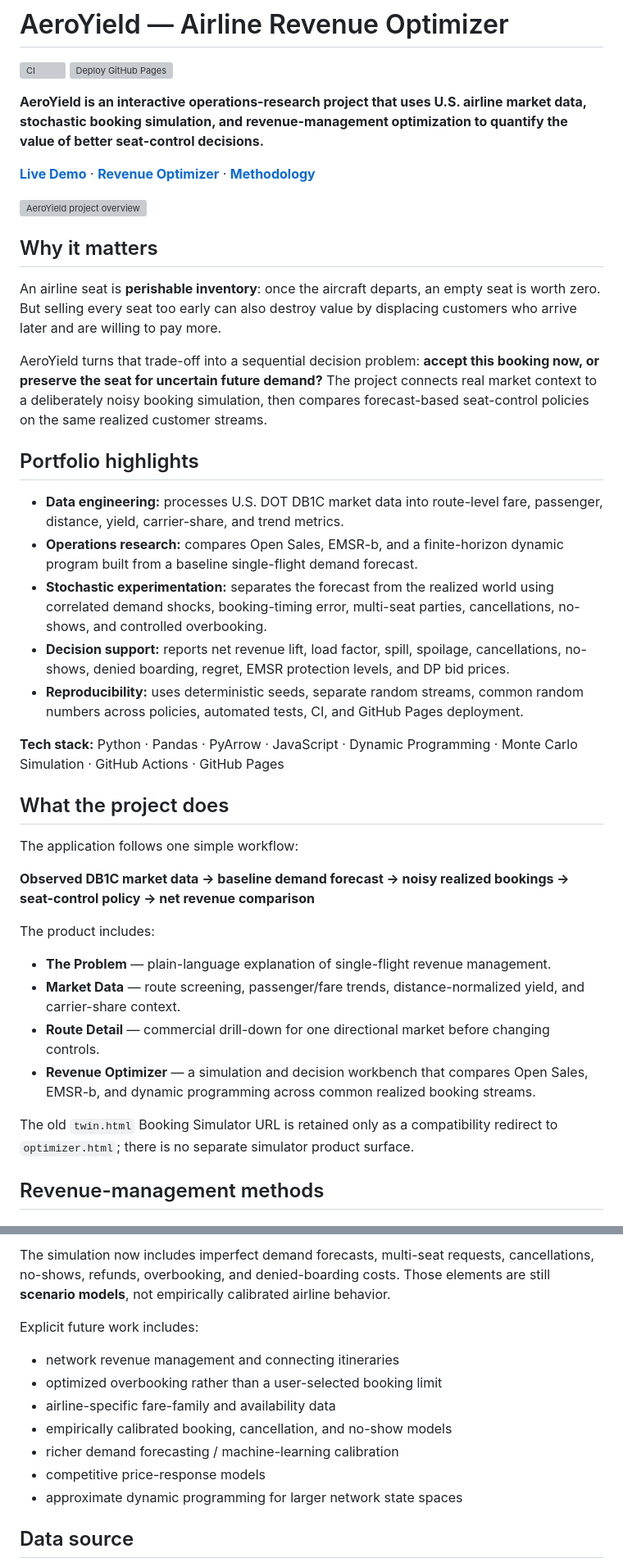
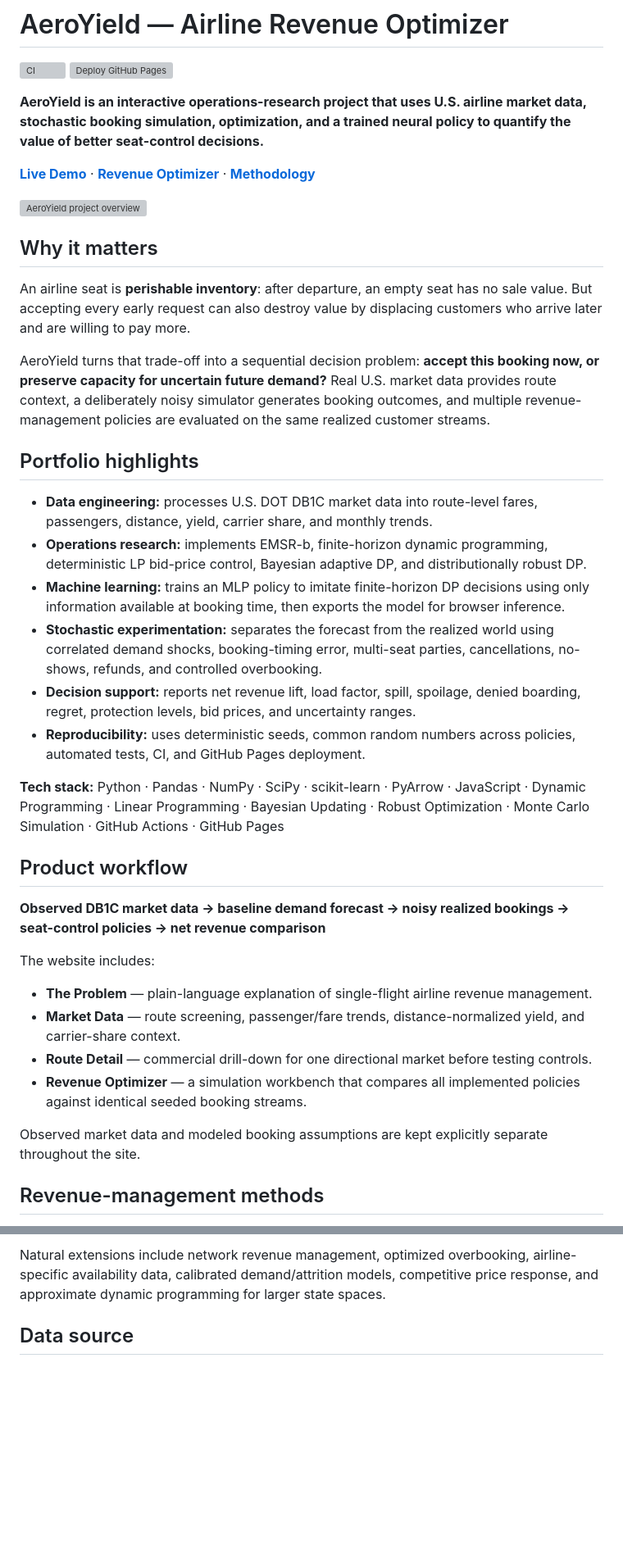
Before and after one commit to normanlrasmussen/airline-revenue-optimizer, a Markdown page: README.md, 2 parts joined by grey strips. Shown at 82% size. Rendered like a GitHub page; blank space fills up the shorter version; grey boxes are pictures that could not be loaded.

```diff
--- a/README.md
+++ b/README.md
@@ -3,7 +3,7 @@
 [![CI](https://github.com/normanlrasmussen/airline-revenue-optimizer/actions/workflows/ci.yml/badge.svg)](https://github.com/normanlrasmussen/airline-revenue-optimizer/actions/workflows/ci.yml)
 [![Deploy GitHub Pages](https://github.com/normanlrasmussen/airline-revenue-optimizer/actions/workflows/pages.yml/badge.svg)](https://github.com/normanlrasmussen/airline-revenue-optimizer/actions/workflows/pages.yml)
 
-**AeroYield is an interactive operations-research project that uses U.S. airline market data, stochastic booking simulation, and revenue-management optimization to quantify the value of better seat-control decisions.**
+**AeroYield is an interactive operations-research project that uses U.S. airline market data, stochastic booking simulation, optimization, and a trained neural policy to quantify the value of better seat-control decisions.**
 
 **[Live Demo](https://normanlrasmussen.github.io/airline-revenue-optimizer/)** · **[Revenue Optimizer](https://normanlrasmussen.github.io/airline-revenue-optimizer/optimizer.html)** · **[Methodology](METHODOLOGY.md)**
 
@@ -11,34 +11,33 @@
 
 ## Why it matters
 
-An airline seat is **perishable inventory**: once the aircraft departs, an empty seat is worth zero. But selling every seat too early can also destroy value by displacing customers who arrive later and are willing to pay more.
+An airline seat is **perishable inventory**: after departure, an empty seat has no sale value. But accepting every early request can also destroy value by displacing customers who arrive later and are willing to pay more.
 
-AeroYield turns that trade-off into a sequential decision problem: **accept this booking now, or preserve the seat for uncertain future demand?** The project connects real market context to a deliberately noisy booking simulation, then compares forecast-based seat-control policies on the same realized customer streams.
+AeroYield turns that trade-off into a sequential decision problem: **accept this booking now, or preserve capacity for uncertain future demand?** Real U.S. market data provides route context, a deliberately noisy simulator generates booking outcomes, and multiple revenue-management policies are evaluated on the same realized customer streams.
 
 ## Portfolio highlights
 
-- **Data engineering:** processes U.S. DOT DB1C market data into route-level fare, passenger, distance, yield, carrier-share, and trend metrics.
-- **Operations research:** compares Open Sales, EMSR-b, and a finite-horizon dynamic program built from a baseline single-flight demand forecast.
-- **Stochastic experimentation:** separates the forecast from the realized world using correlated demand shocks, booking-timing error, multi-seat parties, cancellations, no-shows, and controlled overbooking.
-- **Decision support:** reports net revenue lift, load factor, spill, spoilage, cancellations, no-shows, denied boarding, regret, EMSR protection levels, and DP bid prices.
-- **Reproducibility:** uses deterministic seeds, separate random streams, common random numbers across policies, automated tests, CI, and GitHub Pages deployment.
+- **Data engineering:** processes U.S. DOT DB1C market data into route-level fares, passengers, distance, yield, carrier share, and monthly trends.
+- **Operations research:** implements EMSR-b, finite-horizon dynamic programming, deterministic LP bid-price control, Bayesian adaptive DP, and distributionally robust DP.
+- **Machine learning:** trains an MLP policy to imitate finite-horizon DP decisions using only information available at booking time, then exports the model for browser inference.
+- **Stochastic experimentation:** separates the forecast from the realized world using correlated demand shocks, booking-timing error, multi-seat parties, cancellations, no-shows, refunds, and controlled overbooking.
+- **Decision support:** reports net revenue lift, load factor, spill, spoilage, denied boarding, regret, protection levels, bid prices, and uncertainty ranges.
+- **Reproducibility:** uses deterministic seeds, common random numbers across policies, automated tests, CI, and GitHub Pages deployment.
 
-**Tech stack:** Python · Pandas · PyArrow · JavaScript · Dynamic Programming · Monte Carlo Simulation · GitHub Actions · GitHub Pages
+**Tech stack:** Python · Pandas · NumPy · SciPy · scikit-learn · PyArrow · JavaScript · Dynamic Programming · Linear Programming · Bayesian Updating · Robust Optimization · Monte Carlo Simulation · GitHub Actions · GitHub Pages
 
-## What the project does
+## Product workflow
 
-The application follows one simple workflow:
+**Observed DB1C market data → baseline demand forecast → noisy realized bookings → seat-control policies → net revenue comparison**
 
-**Observed DB1C market data → baseline demand forecast → noisy realized bookings → seat-control policy → net revenue comparison**
+The website includes:
 
-The product includes:
+- **The Problem** — plain-language explanation of single-flight airline revenue management.
+- **Market Data** — route screening, passenger/fare trends, distance-normalized yield, and carrier-share context.
+- **Route Detail** — commercial drill-down for one directional market before testing controls.
+- **Revenue Optimizer** — a simulation workbench that compares all implemented policies against identical seeded booking streams.
 
-- **The Problem** — plain-language explanation of single-flight revenue management.
-- **Market Data** — route screening, passenger/fare trends, distance-normalized yield, and carrier-share context.
-- **Route Detail** — commercial drill-down for one directional market before changing controls.
-- **Revenue Optimizer** — a simulation and decision workbench that compares Open Sales, EMSR-b, and dynamic programming across common realized booking streams.
-
-The old `twin.html` Booking Simulator URL is retained only as a compatibility redirect to `optimizer.html`; there is no separate simulator product surface.
+Observed market data and modeled booking assumptions are kept explicitly separate throughout the site.
 
 ## Revenue-management methods
 
@@ -248,15 +221,5 @@ The portfolio scope is intentionally **single-flight seat inventory control**. T
 
-The simulation now includes imperfect demand forecasts, multi-seat requests, cancellations, no-shows, refunds, overbooking, and denied-boarding costs. Those elements are still **scenario models**, not empirically calibrated airline behavior.
-
-Explicit future work includes:
-
-- network revenue management and connecting itineraries
-- optimized overbooking rather than a user-selected booking limit
-- airline-specific fare-family and availability data
-- empirically calibrated booking, cancellation, and no-show models
-- richer demand forecasting / machine-learning calibration
-- competitive price-response models
-- approximate dynamic programming for larger network state spaces
+Natural extensions include network revenue management, optimized overbooking, airline-specific availability data, calibrated demand/attrition models, competitive price response, and approximate dynamic programming for larger state spaces.
 
 ## Data source
 
```
Also changed, not shown: other parts of README.md (+57 -83 lines).
